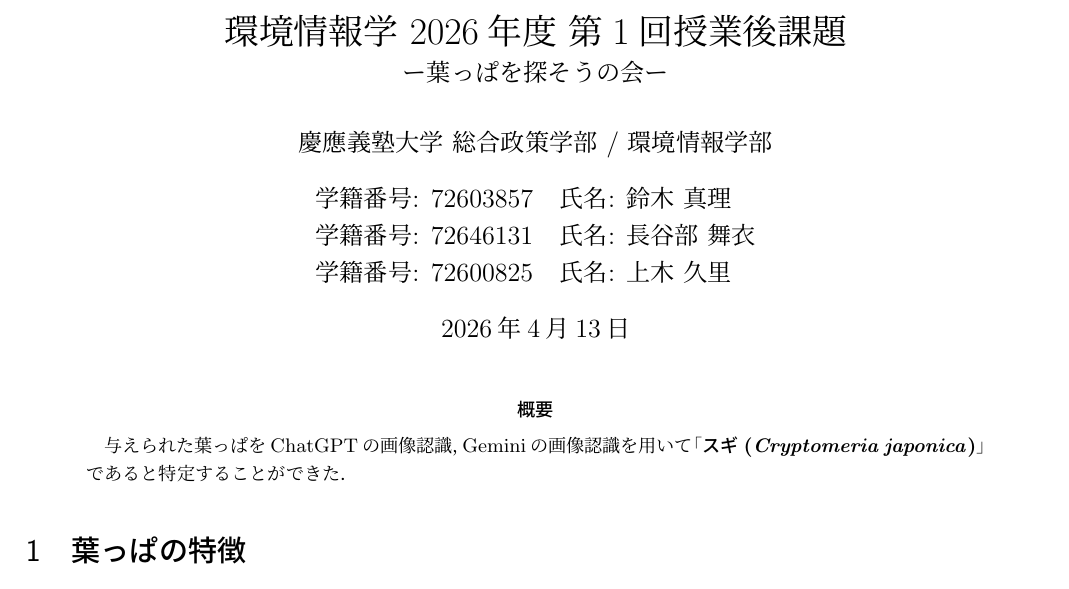
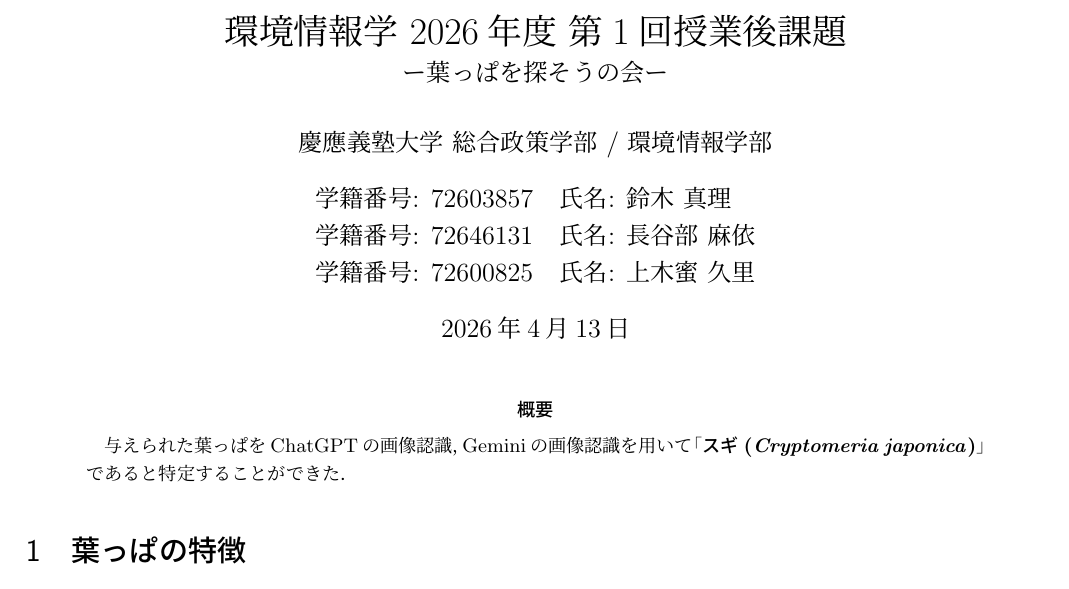
Before and after one commit to BelltreeTech/Mari-s-LaTeX, a LaTeX document (Files_TEXs/Leaf_Society.tex): part of page 1 of 2, cut so that both start at the same text. The pictures show the PDF file Files_PDFs/Leaf_Society.pdf that the author committed with the source.

Commit message:
ごめん

```diff
--- a/Files_TEXs/Leaf_Society.tex
+++ b/Files_TEXs/Leaf_Society.tex
@@ -47,8 +47,8 @@
     慶應義塾大学 総合政策学部 / 環境情報学部 \\[3mm]
     \begin{tabular}{ll}
         学籍番号: 72603857 & 氏名: 鈴木 真理 \\
-        学籍番号: 72646131 & 氏名: 長谷部 舞衣 \\
-        学籍番号: 72600825 & 氏名: 上木 久里 \\
+        学籍番号: 72646131 & 氏名: 長谷部 麻依 \\
+        学籍番号: 72600825 & 氏名: 上木蜜 久里 \\
     \end{tabular}
 }
 \date{\today}
```
Also changed, not shown: Files_PDFs/Leaf_Society.pdf.
